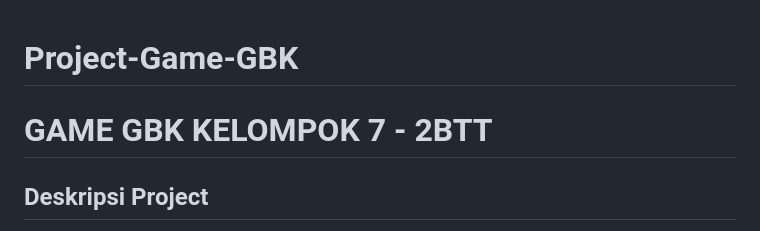
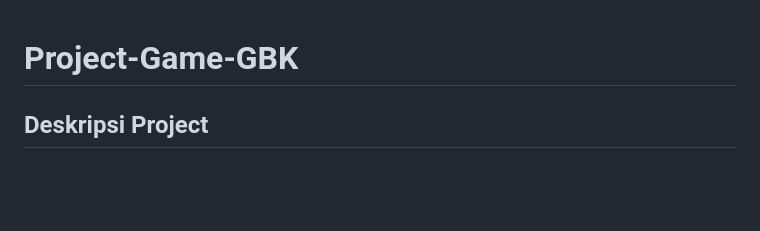
Before and after one commit to Lutfnhxr/Project-Game-GBK, a Markdown page: README.md, the part around the change. Rendered like a GitHub page; blank space fills up the shorter version.

```diff
--- a/README.md
+++ b/README.md
@@ -1,5 +1,4 @@
 # Project-Game-GBK
-# GAME GBK KELOMPOK 7 - 2BTT
 
 ## Deskripsi Project
 
```
